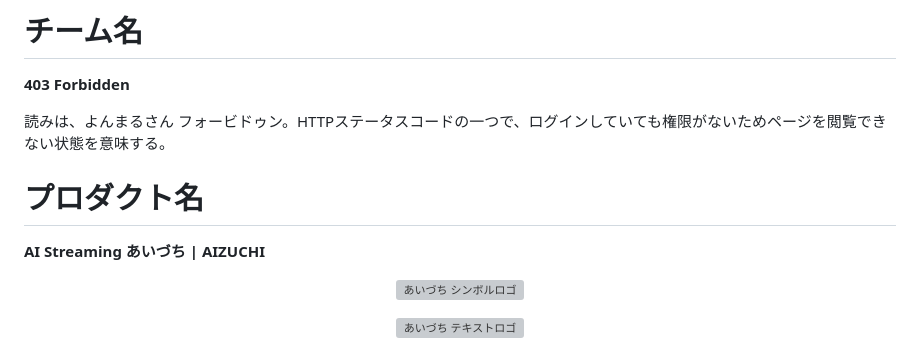
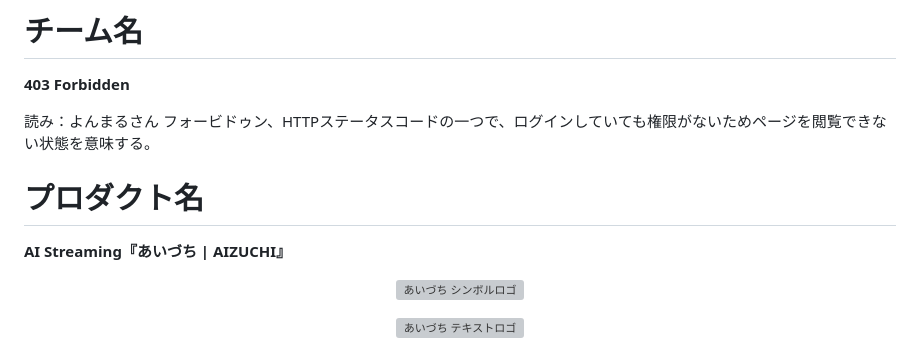
Before and after one commit to Hackit-2026/Team18, a Markdown page: README.md, the part around the change. Drawn GitHub-style; grey boxes are pictures that could not be loaded.

```diff
--- a/README.md
+++ b/README.md
@@ -2,11 +2,11 @@
 
 **403 Forbidden**
 
-読みは、よんまるさん フォービドゥン。HTTPステータスコードの一つで、ログインしていても権限がないためページを閲覧できない状態を意味する。
+読み：よんまるさん フォービドゥン、HTTPステータスコードの一つで、ログインしていても権限がないためページを閲覧できない状態を意味する。
 
 # プロダクト名
 
-**AI Streaming あいづち | AIZUCHI**
+**AI Streaming『あいづち | AIZUCHI』**
 
 <p align="center">
   <img src="./assets/aizuchi-symbol.png" alt="あいづち シンボルロゴ" width="260">
```
